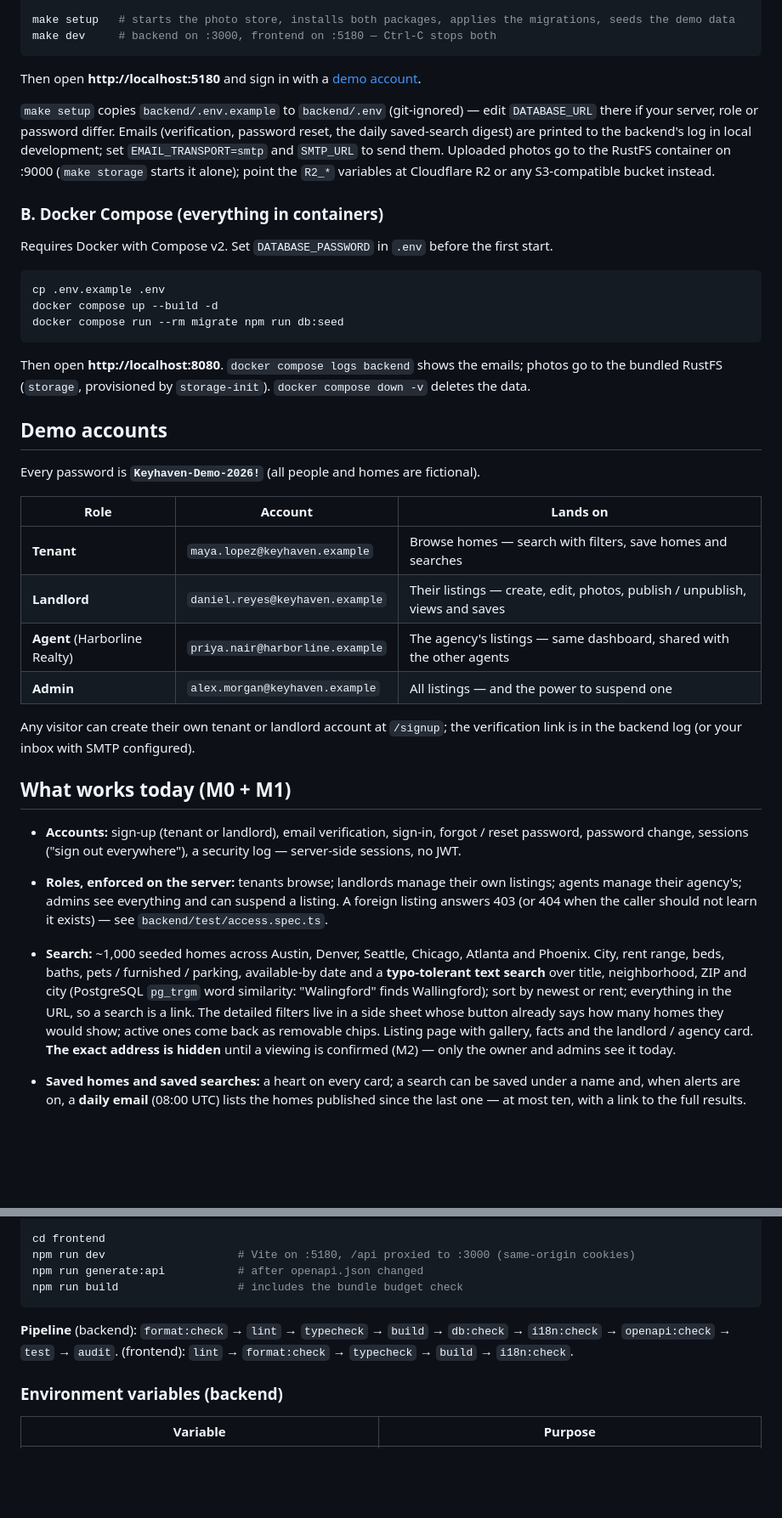
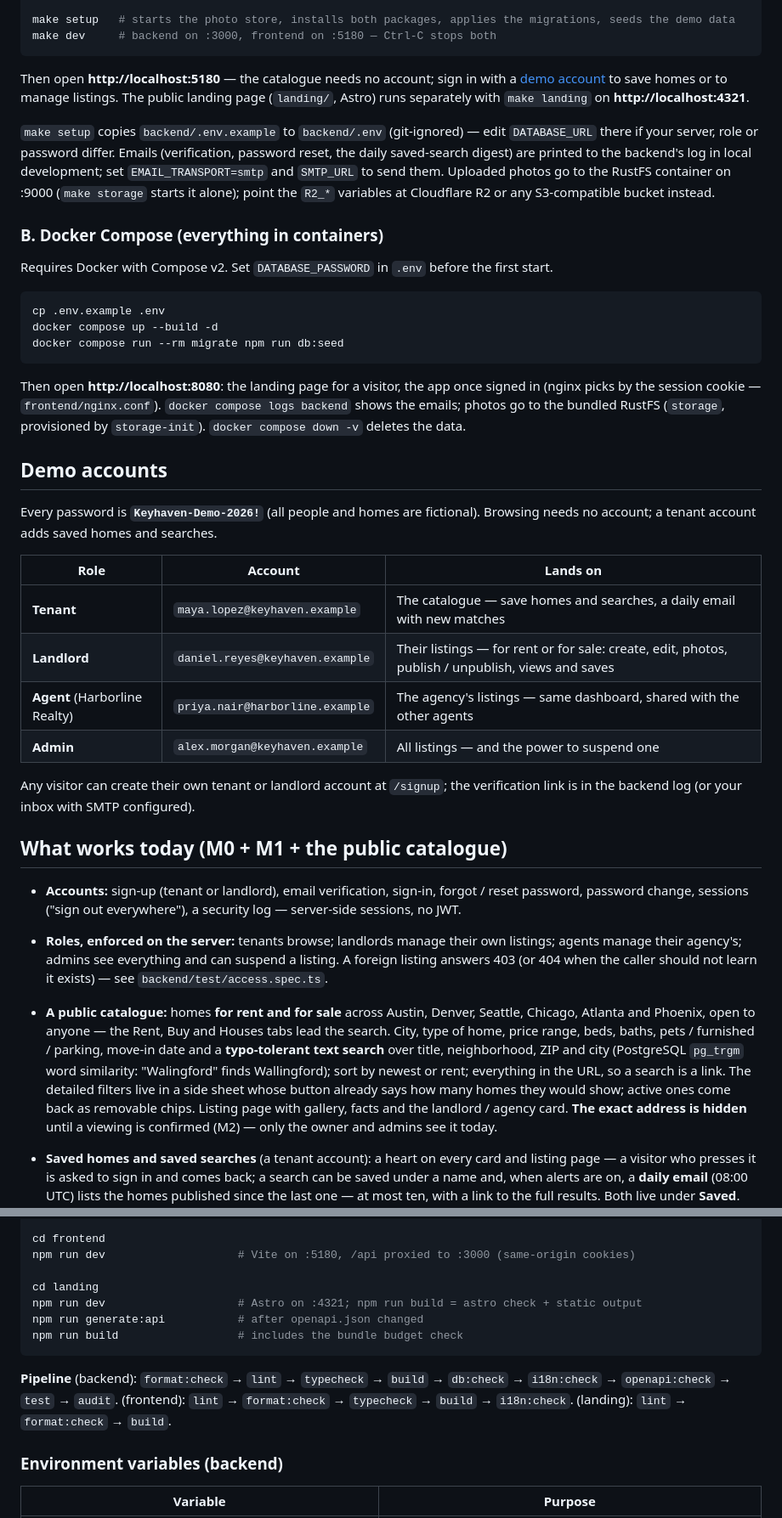
Before and after one commit to dberchiyan/keyhaven, a Markdown page: README.md, 2 parts joined by grey strips. Shown at 85% size. GitHub-like rendering; blank space fills up the shorter version.

````diff
--- a/README.md
+++ b/README.md
@@ -44,7 +46,9 @@ make setup   # starts the photo store, installs both packages, applies the migra
 make dev     # backend on :3000, frontend on :5180 — Ctrl-C stops both
 ```
 
-Then open **http://localhost:5180** and sign in with a [demo account](#demo-accounts).
+Then open **http://localhost:5180** — the catalogue needs no account; sign in with a
+[demo account](#demo-accounts) to save homes or to manage listings. The public landing page
+(`landing/`, Astro) runs separately with `make landing` on **http://localhost:4321**.
 
 `make setup` copies `backend/.env.example` to `backend/.env` (git-ignored) — edit `DATABASE_URL`
 there if your server, role or password differ. Emails (verification, password reset, the daily
@@ -63,39 +67,43 @@ docker compose up --build -d
 docker compose run --rm migrate npm run db:seed
 ```
 
-Then open **http://localhost:8080**. `docker compose logs backend` shows the emails; photos go to
-the bundled RustFS (`storage`, provisioned by `storage-init`). `docker compose down -v` deletes the
-data.
+Then open **http://localhost:8080**: the landing page for a visitor, the app once signed in (nginx
+picks by the session cookie — `frontend/nginx.conf`). `docker compose logs backend` shows the
+emails; photos go to the bundled RustFS (`storage`, provisioned by `storage-init`).
+`docker compose down -v` deletes the data.
 
 ## Demo accounts
 
-Every password is **`Keyhaven-Demo-2026!`** (all people and homes are fictional).
+Every password is **`Keyhaven-Demo-2026!`** (all people and homes are fictional). Browsing needs no
+account; a tenant account adds saved homes and searches.
 
 | Role | Account | Lands on |
 |---|---|---|
-| **Tenant** | `maya.lopez@keyhaven.example` | Browse homes — search with filters, save homes and searches |
-| **Landlord** | `daniel.reyes@keyhaven.example` | Their listings — create, edit, photos, publish / unpublish, views and saves |
+| **Tenant** | `maya.lopez@keyhaven.example` | The catalogue — save homes and searches, a daily email with new matches |
+| **Landlord** | `daniel.reyes@keyhaven.example` | Their listings — for rent or for sale: create, edit, photos, publish / unpublish, views and saves |
 | **Agent** (Harborline Realty) | `priya.nair@harborline.example` | The agency's listings — same dashboard, shared with the other agents |
 | **Admin** | `alex.morgan@keyhaven.example` | All listings — and the power to suspend one |
 
 Any visitor can create their own tenant or landlord account at `/signup`; the verification link is
 in the backend log (or your inbox with SMTP configured).
 
-## What works today (M0 + M1)
+## What works today (M0 + M1 + the public catalogue)
 
 - **Accounts:** sign-up (tenant or landlord), email verification, sign-in, forgot / reset password,
   password change, sessions ("sign out everywhere"), a security log — server-side sessions, no JWT.
 - **Roles, enforced on the server:** tenants browse; landlords manage their own listings; agents
   manage their agency's; admins see everything and can suspend a listing. A foreign listing answers
   403 (or 404 when the caller should not learn it exists) — see `backend/test/access.spec.ts`.
-- **Search:** ~1,000 seeded homes across Austin, Denver, Seattle, Chicago, Atlanta and Phoenix.
-  City, rent range, beds, baths, pets / furnished / parking, available-by date and a
+- **A public catalogue:** homes **for rent and for sale** across Austin, Denver, Seattle, Chicago,
+  Atlanta and Phoenix, open to anyone — the Rent, Buy and Houses tabs lead the search. City,
+  type of home, price range, beds, baths, pets / furnished / parking, move-in date and a
   **typo-tolerant text search** over title, neighborhood, ZIP and city (PostgreSQL `pg_trgm` word
   similarity: "Walingford" finds Wallingford); sort by newest or rent; everything in the URL, so a
   search is a link. The detailed filters live in a side sheet whose button already says how many
   homes they would show; active ones come back as removable chips. Listing page with gallery, facts and the landlord / agency card. **The exact
   address is hidden** until a viewing is confirmed (M2) — only the owner and admins see it today.
-- **Saved homes and saved searches:** a heart on every card; a search can be saved under a name
+- **Saved homes and saved searches** (a tenant account): a heart on every card and listing page —
+  a visitor who presses it is asked to sign in and comes back; a search can be saved under a name
   and, when alerts are on, a **daily email** (08:00 UTC) lists the homes published since the last
   one — at most ten, with a link to the full results. Both live under **Saved**.
 
@@ -176,13 +190,16 @@ npm run storage:init           # bucket, public-read policy and CORS on the phot
 
 cd frontend
 npm run dev                    # Vite on :5180, /api proxied to :3000 (same-origin cookies)
+
+cd landing
+npm run dev                    # Astro on :4321; npm run build = astro check + static output
 npm run generate:api           # after openapi.json changed
 npm run build                  # includes the bundle budget check
 ```
 
 **Pipeline** (backend): `format:check` → `lint` → `typecheck` → `build` → `db:check` →
 `i18n:check` → `openapi:check` → `test` → `audit`. (frontend): `lint` → `format:check` →
-`typecheck` → `build` → `i18n:check`.
+`typecheck` → `build` → `i18n:check`. (landing): `lint` → `format:check` → `build`.
 
 ### Environment variables (backend)
 
````
Also changed, not shown: other parts of README.md (+28 -19 lines), docs/browse.jpg, docs/landing.jpg (added).
